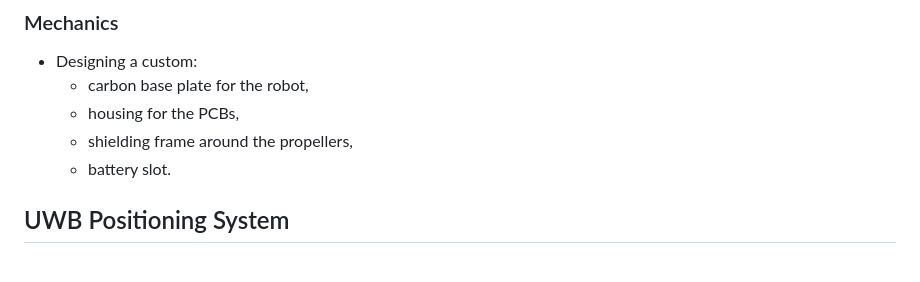
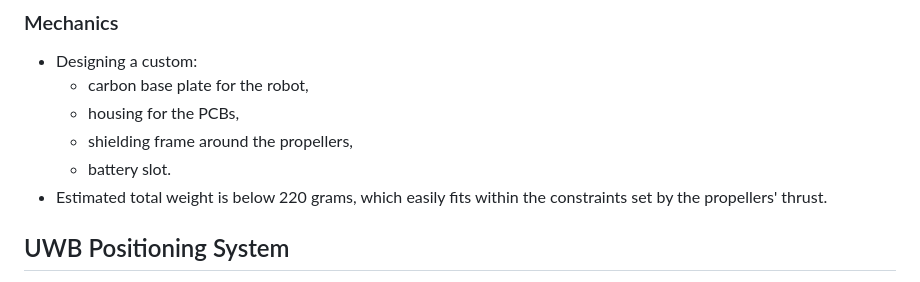
Before and after one commit to A-Rozmarynowicz/Quadcopter_Full_Implementation, a Markdown page: README.md, the part around the change. Rendered like a GitHub page.

```diff
--- a/README.md
+++ b/README.md
@@ -77,6 +77,7 @@ The current 3D model of the quadcopter is visible in Figure 3.
     - housing for the PCBs,
     - shielding frame around the propellers,
     - battery slot.
+- Estimated total weight is below 220 grams, which easily fits within the constraints set by the propellers' thrust.
 
 ## UWB Positioning System
 Part of the project is a custom positioning system that doesn't rely on a GPS signal. This is achieved by placing at least 4 Ultra-Wideband (UWB) modules near the area of the drone's operation. They measure their distance to the robot and estimate its relative position. This system is almost fully developed, and can be seen in this repository: [https://github.com/A-Rozmarynowicz/UWB_Positioning_System](https://github.com/A-Rozmarynowicz/UWB_Positioning_System).
```
